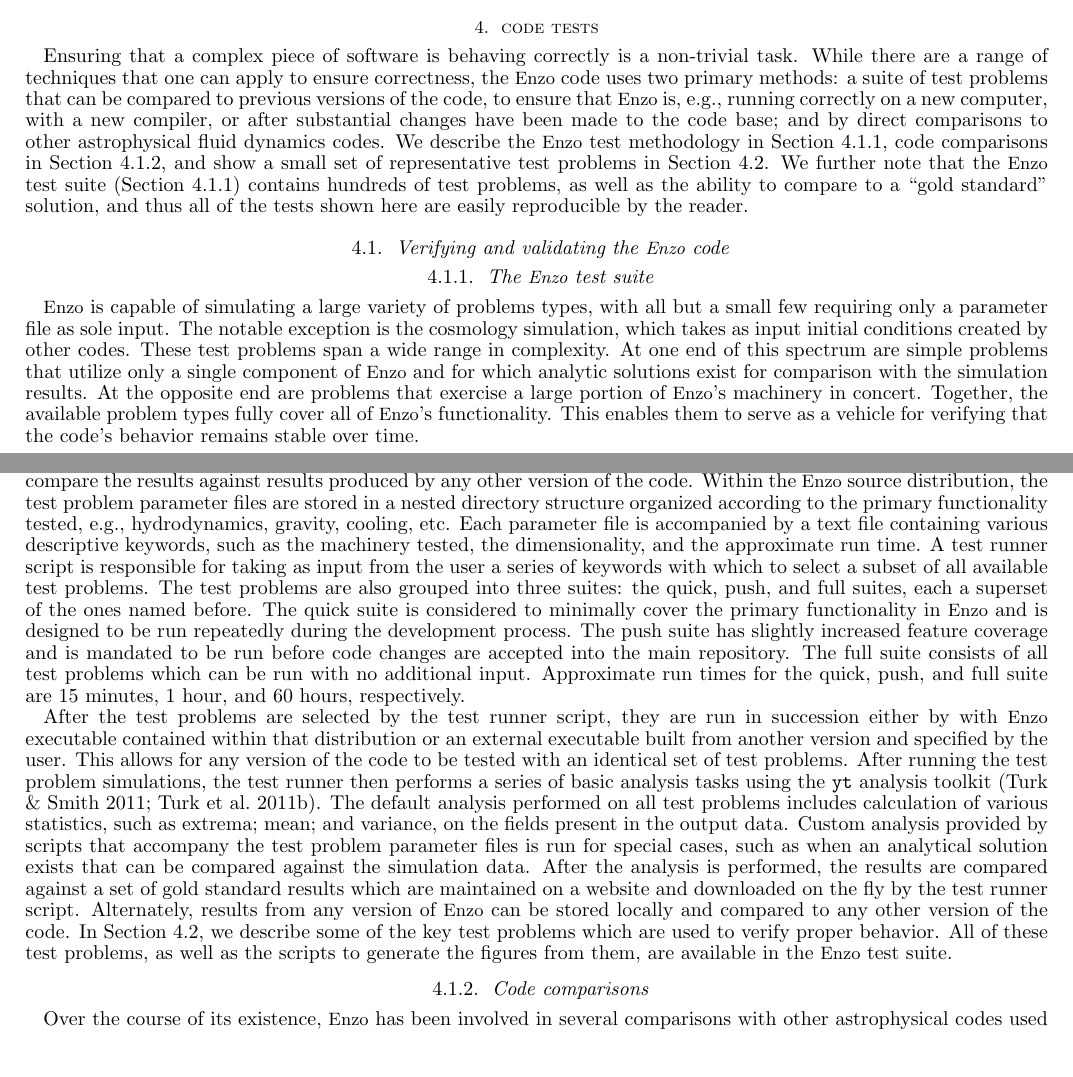
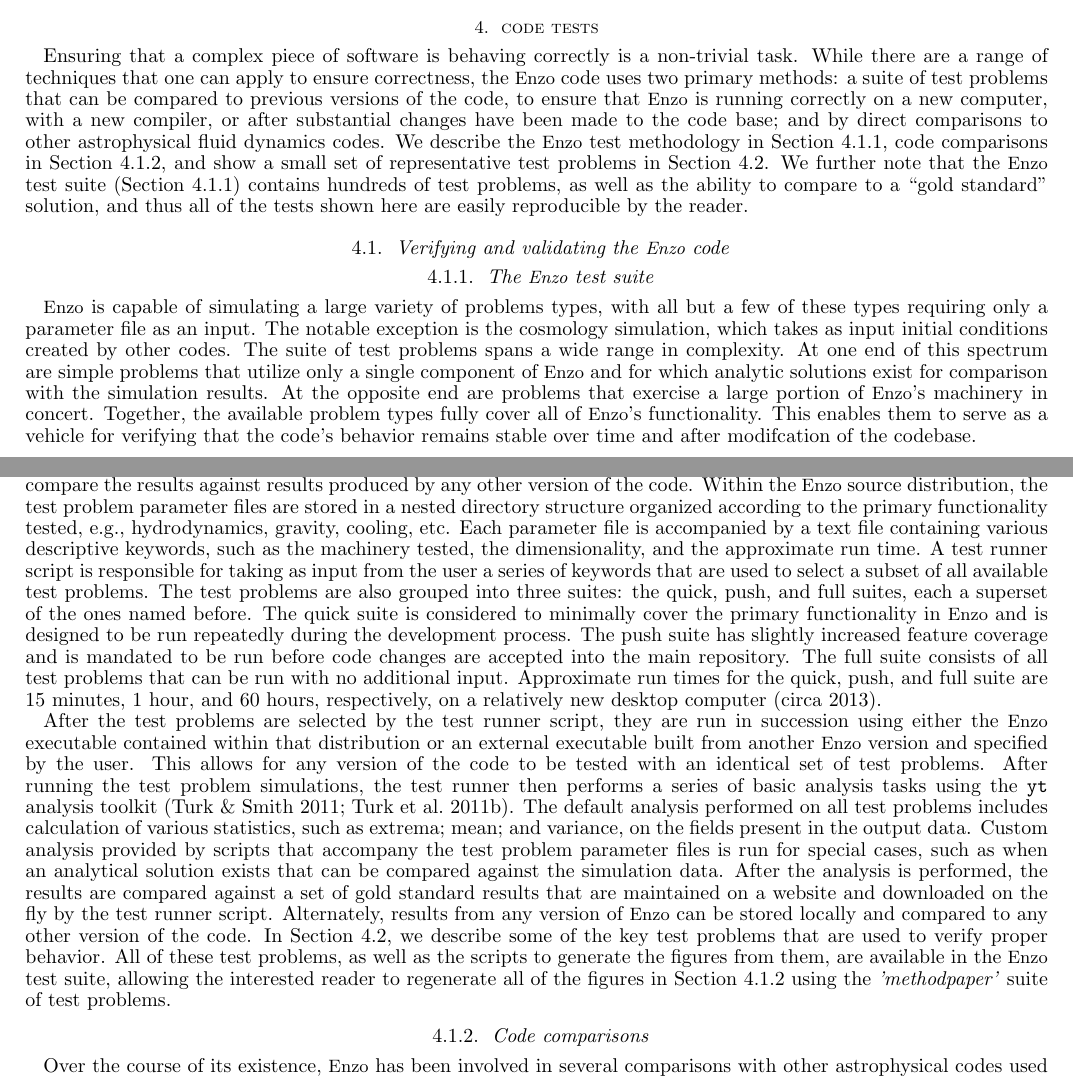
Before and after one commit to enzo-project/enzo-method-paper, a LaTeX document (ms.tex, which reads code-tests.tex): two parts of pages 29 and 30 of 46, joined at a grey line, cut so that both start at the same text. Compiled offline with pdfLaTeX.

Commit message:
Updated test suite section (4.1).  The only remaining section to be edited is 4.2, which is the actual tests themselves.

```diff
--- a/code-tests.tex
+++ b/code-tests.tex
@@ -7,7 +7,7 @@ Ensuring that a complex piece of software is behaving correctly is a
 non-trivial task.  While there are a range of techniques that one can
 apply to ensure correctness, the \enzo\ code uses two primary methods:
 a suite of test problems that can be compared to previous versions of
-the code, to ensure that \enzo\ is, e.g., running correctly on a new
+the code, to ensure that \enzo\ is running correctly on a new
 computer, with a new compiler, or after substantial changes have been
 made to the code base; and by direct comparisons to other
 astrophysical fluid dynamics codes.  We describe the \enzo\ test
@@ -27,18 +27,18 @@ reader.
 \subsubsection{The \enzo\ test suite}
 \label{sec.tests.suite}
 
-\enzo\ is capable of simulating a large variety of problems types, with
-all but a small few requiring only a parameter file as sole input.
-The notable exception is the cosmology simulation, which takes as
-input initial conditions created by other codes.  These test problems
-span a wide range in complexity.  At one end of this spectrum are
-simple problems that utilize only a single component of \enzo\ and for
-which analytic solutions exist for comparison with the simulation
+\enzo\ is capable of simulating a large variety of problems types,
+with all but a few of these types requiring only a parameter file as an
+input.  The notable exception is the cosmology simulation, which takes
+as input initial conditions created by other codes.  The suite of test
+problems spans a wide range in complexity.  At one end of this spectrum
+are simple problems that utilize only a single component of \enzo\ and
+for which analytic solutions exist for comparison with the simulation
 results.  At the opposite end are problems that exercise a large
 portion of \enzo's machinery in concert.  Together, the available
 problem types fully cover all of \enzo's functionality.  This enables
 them to serve as a vehicle for verifying that the code's behavior
-remains stable over time.
+remains stable over time and after modifcation of the codebase.
 
 \enzo\ uses an automated testing framework that allows a user to run,
 with a single command, a set of test problems and compare the results
@@ -50,21 +50,21 @@ Each parameter file is accompanied by a text file containing various
 descriptive keywords, such as the machinery tested, the
 dimensionality, and the approximate run time.  A test runner script is
 responsible for taking as input from the user a series of keywords
-with which to select a subset of all available test problems.  The
+that are used to select a subset of all available test problems.  The
 test problems are also grouped into three suites: the quick, push, and
 full suites, each a superset of the ones named before.  The quick
 suite is considered to minimally cover the primary functionality in
 \enzo\ and is designed to be run repeatedly during the development
 process.  The push suite has slightly increased feature coverage and
 is mandated to be run before code changes are accepted into the main
-repository.  The full suite consists of all test problems which can be
+repository.  The full suite consists of all test problems that can be
 run with no additional input.  Approximate run times for the quick,
 push, and full suite are 15 minutes, 1 hour, and 60 hours,
-respectively.
+respectively, on a relatively new desktop computer (circa 2013).
 
 After the test problems are selected by the test runner script, they
-are run in succession either by with \enzo\ executable contained
-within that distribution or an external executable built from another
+are run in succession using either the \enzo\ executable contained
+within that distribution or an external executable built from another \enzo\
 version and specified by the user.  This allows for any version of the
 code to be tested with an identical set of test problems.  After
 running the test problem simulations, the test runner then performs a
@@ -76,14 +76,16 @@ present in the output data.  Custom analysis provided by scripts that
 accompany the test problem parameter files is run for special cases,
 such as when an analytical solution exists that can be compared
 against the simulation data.  After the analysis is performed, the
-results are compared against a set of gold standard results which are
+results are compared against a set of gold standard results that are
 maintained on a website and downloaded on the fly by the test runner
 script.  Alternately, results from any version of \enzo\ can be stored
 locally and compared to any other version of the code.  In
 Section~\ref{sec.tests.problems}, we describe some of the key test
-problems which are used to verify proper behavior.  All of these test
+problems that are used to verify proper behavior.  All of these test
 problems, as well as the scripts to generate the figures from them,
-are available in the \enzo\ test suite.
+are available in the \enzo\ test suite, allowing the interested reader
+to regenerate all of the figures in Section~\ref{sec.tests.compare}
+using the \textit{'methodpaper'} suite of test problems.
 
 \subsubsection{Code comparisons}
 \label{sec.tests.compare}
```
